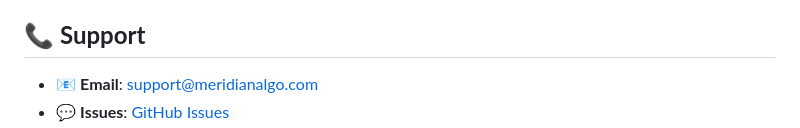
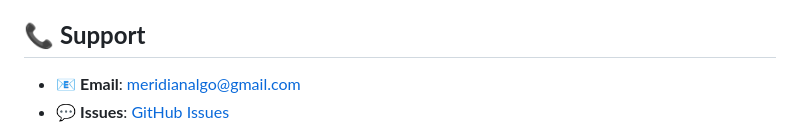
Before and after one commit to MeridianAlgo/Cryptvault, a Markdown page: docs/README.md, the part around one of its changes. Drawn GitHub-style.

```diff
--- a/docs/README.md
+++ b/docs/README.md
@@ -278,5 +278,5 @@ This project is licensed under the MIT License - see the [LICENSE](LICENSE) file
 
 ## 📞 **Support**
 
-- 📧 **Email**: support@meridianalgo.com
+- 📧 **Email**: meridianalgo@gmail.com
 - 💬 **Issues**: [GitHub Issues](https://github.com/MeridianAlgo/CryptVault/issues)
```
Also changed, not shown: other parts of docs/README.md (+0 -1 lines).
